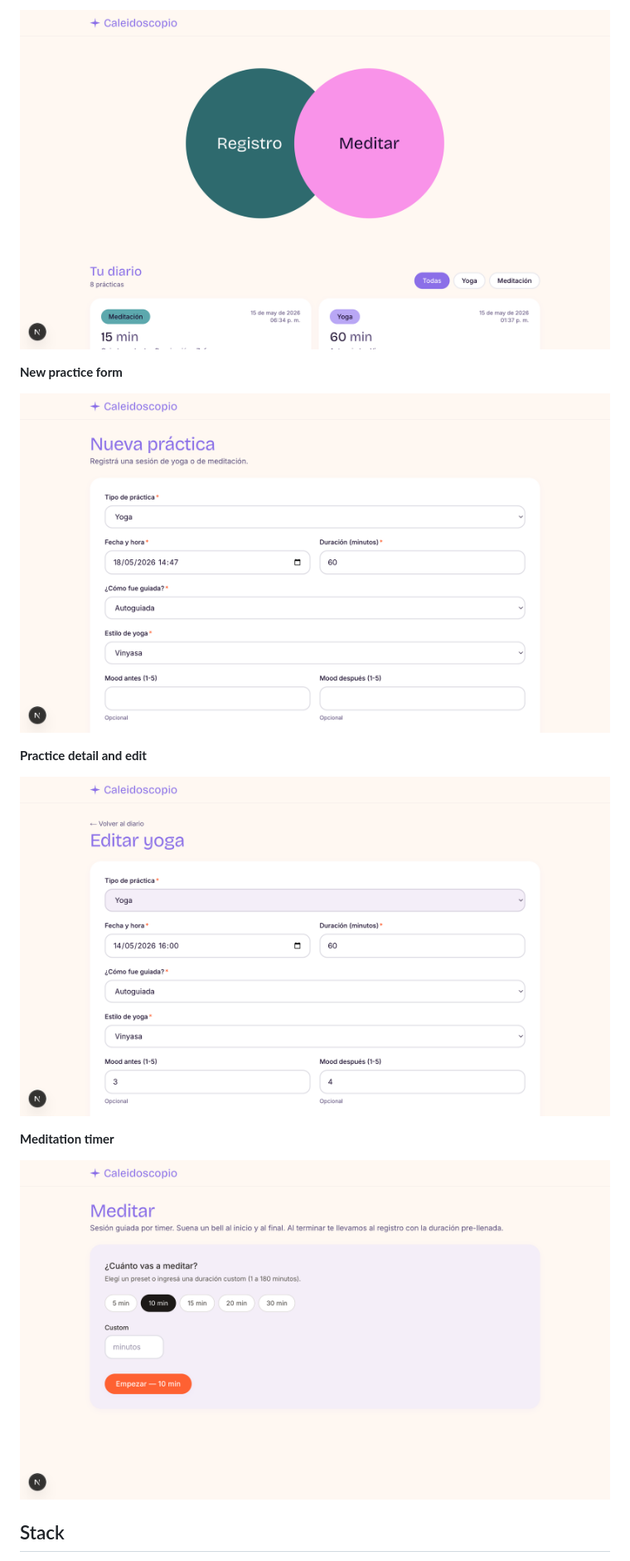
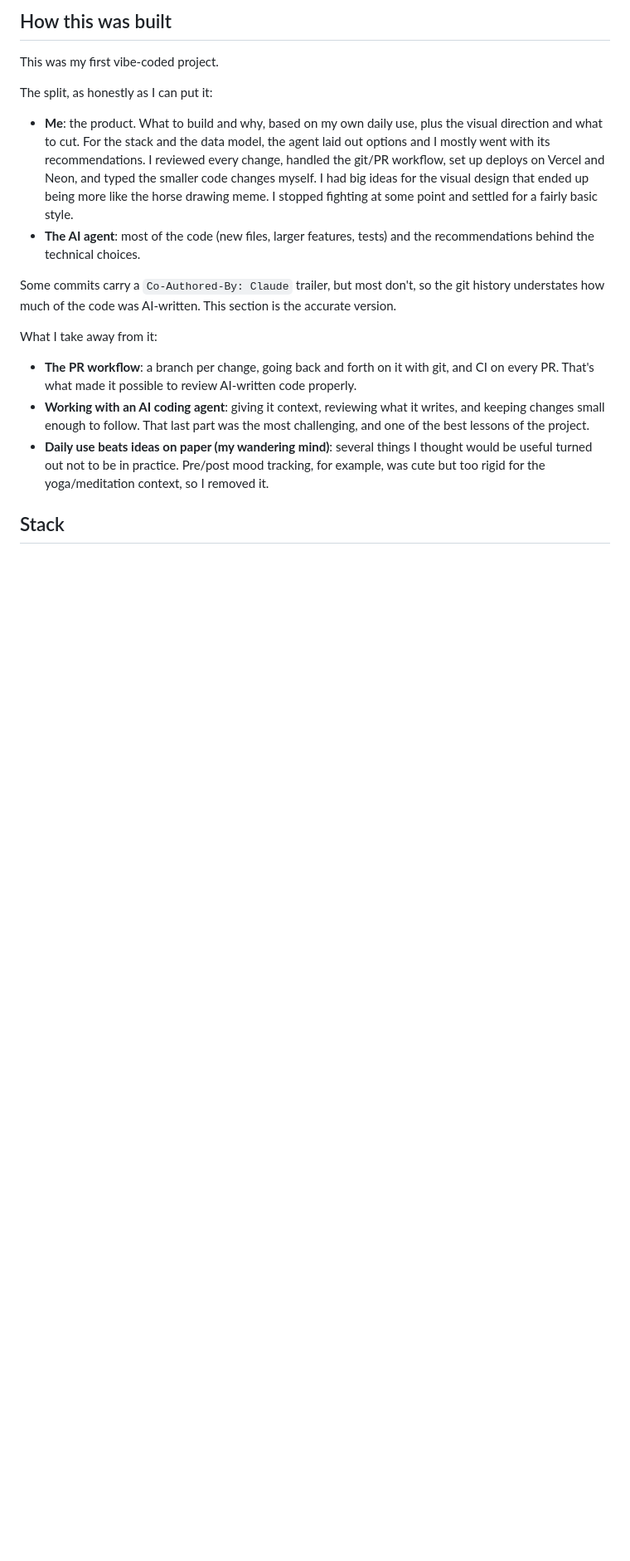
Before and after one commit to arambarrid/yoga-diary, a Markdown page: README.md, the part around one of its changes. Shown at 83% size. Rendered like a GitHub page; pictures changed too: docs/screenshots/home.png, docs/screenshots/meditate.png, docs/screenshots/practice-detail.png (deleted); blank space fills up the shorter version.

```diff
--- a/README.md
+++ b/README.md
@@ -10,17 +23,20 @@ Personal diary for yoga and meditation practices. Personal project, May 2026.
 
-![Home page with the two-circle hero and the practice list](docs/screenshots/home.png)
+## How this was built
 
-**New practice form**
+This was my first vibe-coded project.
 
-![Create practice form with the unified yoga / meditation schema](docs/screenshots/practice-new.png)
+The split, as honestly as I can put it:
 
-**Practice detail and edit**
+- **Me**: the product. What to build and why, based on my own daily use, plus the visual direction and what to cut. For the stack and the data model, the agent laid out options and I mostly went with its recommendations. I reviewed every change, handled the git/PR workflow, set up deploys on Vercel and Neon, and typed the smaller code changes myself. I had big ideas for the visual design that ended up being more like the horse drawing meme. I stopped fighting at some point and settled for a fairly basic style.
+- **The AI agent**: most of the code (new files, larger features, tests) and the recommendations behind the technical choices.
 
-![Edit practice form showing mood pre/post fields](docs/screenshots/practice-detail.png)
+Some commits carry a `Co-Authored-By: Claude` trailer, but most don't, so the git history understates how much of the code was AI-written. This section is the accurate version.
 
-**Meditation timer**
+What I take away from it:
 
-![Meditation timer setup screen with duration presets](docs/screenshots/meditate.png)
+- **The PR workflow**: a branch per change, going back and forth on it with git, and CI on every PR. That's what made it possible to review AI-written code properly.
+- **Working with an AI coding agent**: giving it context, reviewing what it writes, and keeping changes small enough to follow. That last part was the most challenging, and one of the best lessons of the project.
+- **Daily use beats ideas on paper (my wandering mind)**: several things I thought would be useful turned out not to be in practice. Pre/post mood tracking, for example, was cute but too rigid for the yoga/meditation context, so I removed it.
 
 ## Stack
 
```
Also changed, not shown: other parts of README.md (+45 -21 lines), docs/screenshots/diary.png (added), docs/screenshots/stats.png (added), 1 other file.
